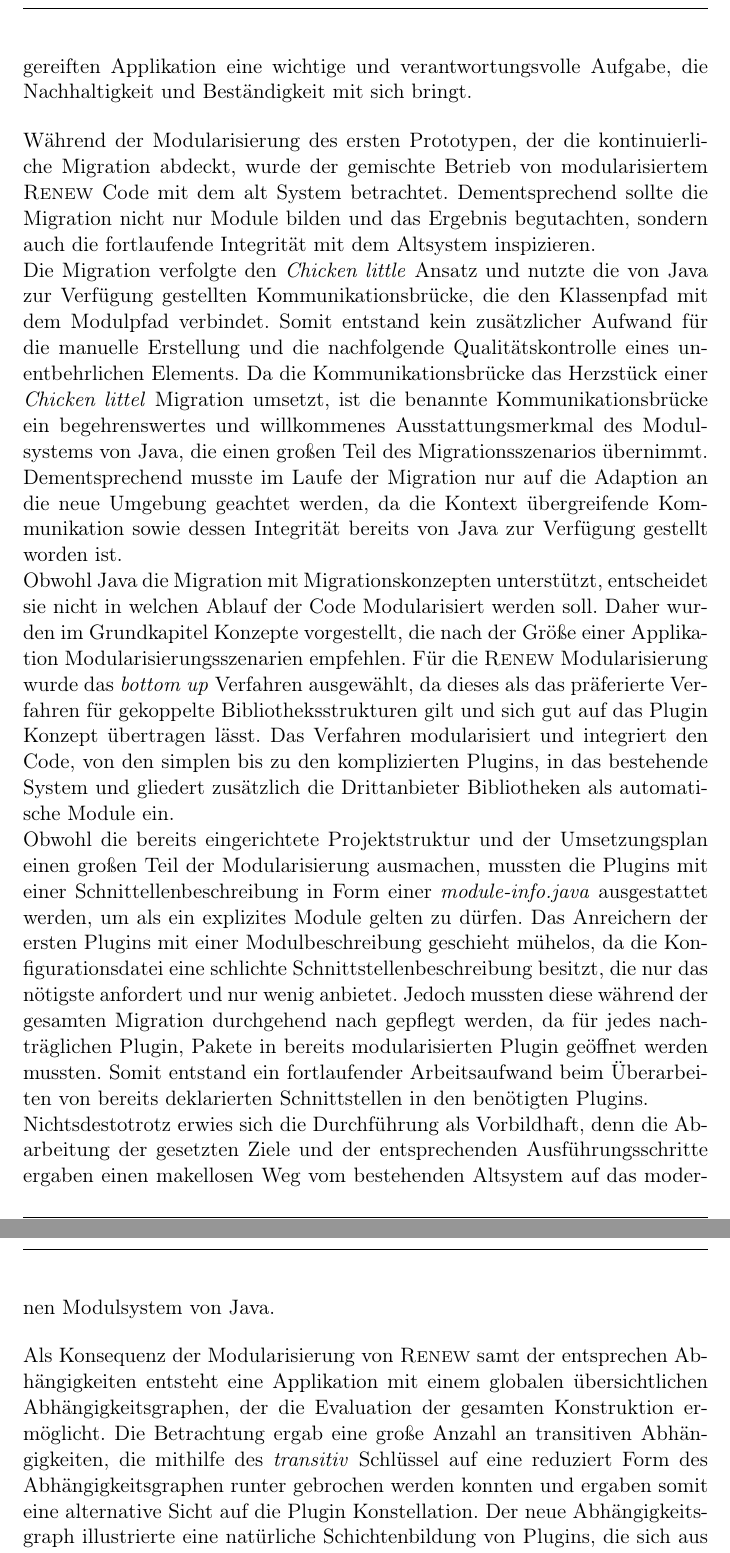
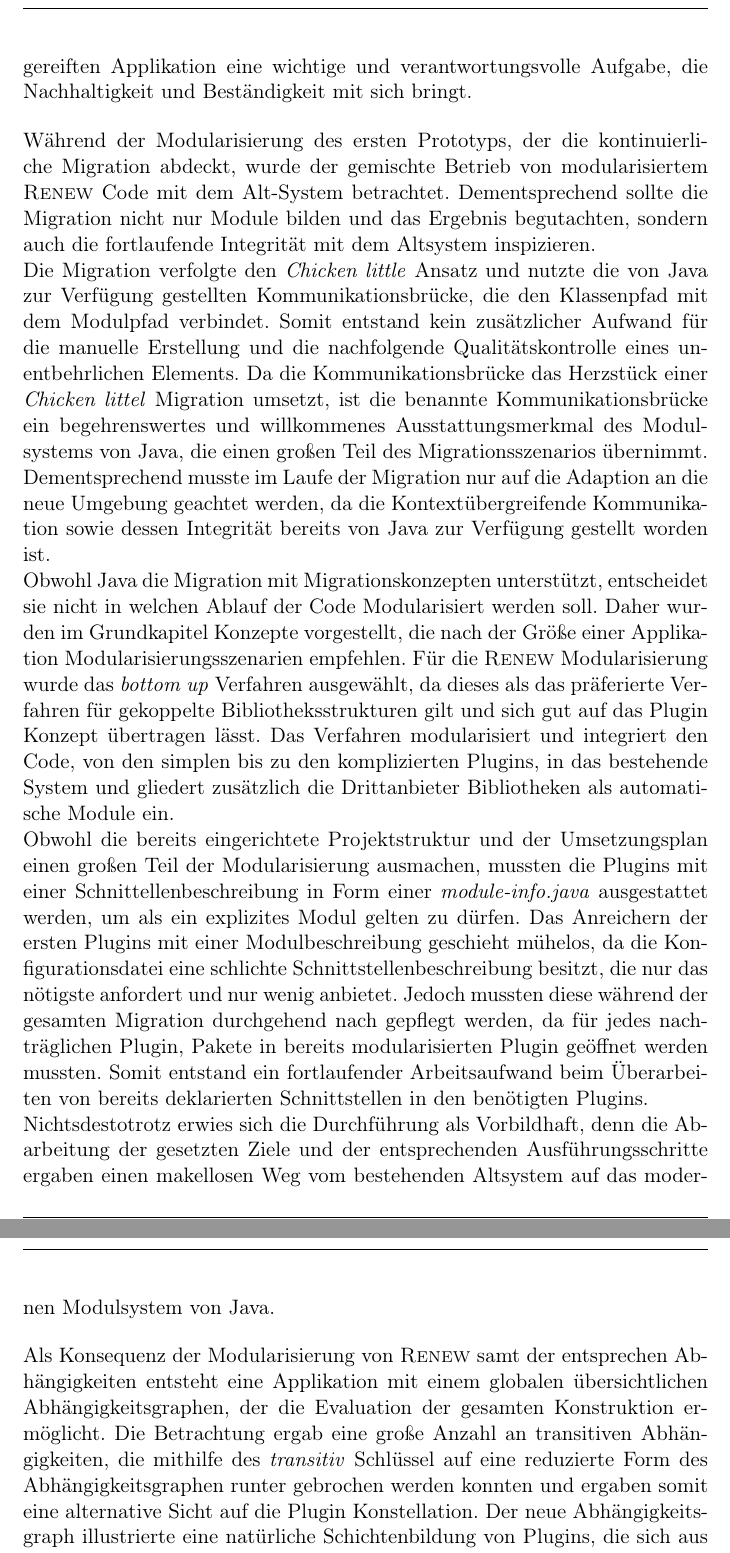
Before and after one commit to iFindY/bericht, a LaTeX thesis (Thesis.tex, which reads Schluss.tex): two parts of pages 103 and 104 of 114, joined at a grey line, cut so that both start at the same text. Compiled offline with pdfLaTeX.

Commit message:
Spelling

```diff
--- a/Schluss.tex
+++ b/Schluss.tex
@@ -5,13 +5,13 @@ Für den Ersatz der veralteten Projektorganisation des Quellcodes wird die gefor
 Der Aufwand für die Umstrukturierung war wie erwartet groß, denn die Modernisierung der internen Struktur eines Elements aus einem gekoppelten Verband diverse Folgen für die Zugriffe auf dessen Ressourcen und Funktionalität mit sich bringt. Demnach müssen alle Zugriffe auf das Plugin angepasst, die \textit{import} Angaben Plugin-Weit überarbeitet und die existierende Meta-Information angeglichen werden. In Folge dessen wurden Änderungen nötig, die Plugin-Übergreifend aufgelöst werden müssen und über den Rahmen des Plugins hinausgehen. Dies führt zu Unsicherheit, da Änderungen in mehre als hundert Klassen entstehen und die Konsistenz der kompletten Applikation in Frage stellt. \newline
 Im Endeffekt, ist die Umsetzung einer neuen Projektstruktur in einer ausgereiften Applikation eine wichtige und verantwortungsvolle Aufgabe, die  Nachhaltigkeit und Beständigkeit mit sich bringt.\bigbreak
 
-Während der Modularisierung des ersten Prototypen, der die kontinuierliche Migration abdeckt, wurde der gemischte Betrieb von modularisiertem \textsc{Renew} Code mit dem alt System betrachtet. Dementsprechend sollte die Migration nicht nur Module bilden und das Ergebnis begutachten, sondern auch die fortlaufende Integrität mit dem Altsystem inspizieren.\newline
-Die Migration verfolgte den \textit{Chicken little} Ansatz und nutzte die von Java zur Verfügung gestellten Kommunikationsbrücke, die den Klassenpfad mit dem Modulpfad verbindet. Somit entstand kein zusätzlicher Aufwand für die manuelle Erstellung und die nachfolgende Qualitätskontrolle eines unentbehrlichen Elements. Da die Kommunikationsbrücke das Herzstück einer \textit{Chicken littel} Migration umsetzt, ist die benannte Kommunikationsbrücke ein begehrenswertes und willkommenes Ausstattungsmerkmal des Modulsystems von Java, die einen großen Teil des Migrationsszenarios übernimmt. Dementsprechend musste im Laufe der Migration nur auf die Adaption an die neue Umgebung geachtet werden, da die Kontext übergreifende Kommunikation sowie dessen Integrität bereits von Java zur Verfügung gestellt worden ist. \newline
+Während der Modularisierung des ersten Prototyps, der die kontinuierliche Migration abdeckt, wurde der gemischte Betrieb von modularisiertem \textsc{Renew} Code mit dem Alt-System betrachtet. Dementsprechend sollte die Migration nicht nur Module bilden und das Ergebnis begutachten, sondern auch die fortlaufende Integrität mit dem Altsystem inspizieren.\newline
+Die Migration verfolgte den \textit{Chicken little} Ansatz und nutzte die von Java zur Verfügung gestellten Kommunikationsbrücke, die den Klassenpfad mit dem Modulpfad verbindet. Somit entstand kein zusätzlicher Aufwand für die manuelle Erstellung und die nachfolgende Qualitätskontrolle eines unentbehrlichen Elements. Da die Kommunikationsbrücke das Herzstück einer \textit{Chicken littel} Migration umsetzt, ist die benannte Kommunikationsbrücke ein begehrenswertes und willkommenes Ausstattungsmerkmal des Modulsystems von Java, die einen großen Teil des Migrationsszenarios übernimmt. Dementsprechend musste im Laufe der Migration nur auf die Adaption an die neue Umgebung geachtet werden, da die Kontextübergreifende Kommunikation sowie dessen Integrität bereits von Java zur Verfügung gestellt worden ist. \newline
 Obwohl Java die Migration mit Migrationskonzepten unterstützt, entscheidet sie nicht in welchen Ablauf der Code Modularisiert werden soll. Daher wurden im Grundkapitel Konzepte vorgestellt, die nach der Größe einer Applikation Modularisierungsszenarien empfehlen. Für die \textsc{Renew} Modularisierung wurde das \textit{bottom up} Verfahren ausgewählt, da dieses als das präferierte Verfahren für gekoppelte Bibliotheksstrukturen gilt und sich gut auf das Plugin Konzept übertragen lässt. Das Verfahren modularisiert und integriert den Code, von den simplen bis zu den komplizierten Plugins, in das bestehende System und gliedert zusätzlich die Drittanbieter Bibliotheken als automatische Module ein.\newline
-Obwohl die bereits eingerichtete Projektstruktur und der Umsetzungsplan einen großen Teil der Modularisierung ausmachen, mussten die Plugins mit einer Schnittellenbeschreibung in Form einer \textit{module-info.java} ausgestattet werden, um als ein explizites Module gelten zu dürfen. Das Anreichern der ersten Plugins mit einer Modulbeschreibung geschieht mühelos, da die Konfigurationsdatei eine schlichte Schnittstellenbeschreibung besitzt, die nur das nötigste anfordert und nur wenig anbietet. Jedoch mussten diese während der gesamten Migration durchgehend nach gepflegt werden, da für jedes nachträglichen Plugin, Pakete in bereits modularisierten Plugin geöffnet werden mussten. Somit entstand ein fortlaufender Arbeitsaufwand beim Überarbeiten von bereits deklarierten Schnittstellen in den benötigten Plugins.\newline
+Obwohl die bereits eingerichtete Projektstruktur und der Umsetzungsplan einen großen Teil der Modularisierung ausmachen, mussten die Plugins mit einer Schnittellenbeschreibung in Form einer \textit{module-info.java} ausgestattet werden, um als ein explizites Modul gelten zu dürfen. Das Anreichern der ersten Plugins mit einer Modulbeschreibung geschieht mühelos, da die Konfigurationsdatei eine schlichte Schnittstellenbeschreibung besitzt, die nur das nötigste anfordert und nur wenig anbietet. Jedoch mussten diese während der gesamten Migration durchgehend nach gepflegt werden, da für jedes nachträglichen Plugin, Pakete in bereits modularisierten Plugin geöffnet werden mussten. Somit entstand ein fortlaufender Arbeitsaufwand beim Überarbeiten von bereits deklarierten Schnittstellen in den benötigten Plugins.\newline
 Nichtsdestotrotz erwies sich die Durchführung als Vorbildhaft, denn die Abarbeitung der gesetzten Ziele und der entsprechenden Ausführungsschritte ergaben einen makellosen Weg vom bestehenden Altsystem auf das modernen Modulsystem von Java.\bigbreak
 
-Als Konsequenz der Modularisierung von \textsc{Renew} samt der entsprechen Abhängigkeiten entsteht eine Applikation mit einem globalen übersichtlichen Abhängigkeitsgraphen, der die Evaluation der gesamten Konstruktion ermöglicht. Die Betrachtung ergab eine große Anzahl an transitiven Abhängigkeiten, die mithilfe des \textit{transitiv} Schlüssel auf eine reduziert Form des Abhängigkeitsgraphen runter gebrochen werden konnten und ergaben somit eine alternative Sicht auf die Plugin Konstellation. Der neue Abhängigkeitsgraph illustrierte eine natürliche Schichtenbildung von Plugins, die sich aus grundlegend bis zu erweiterten Fähigkeiten zusammensetzen. Des Weiteren impliziert die transitive Deklaration der Abhängigkeiten ihre Delegation an Module die dieses Nutzen möchten. In der Konsequenz kann der gesamte Kontext eines Plugins auf Plugins, die dieses erweitern, weitergereicht werden. \newline
+Als Konsequenz der Modularisierung von \textsc{Renew} samt der entsprechen Abhängigkeiten entsteht eine Applikation mit einem globalen übersichtlichen Abhängigkeitsgraphen, der die Evaluation der gesamten Konstruktion ermöglicht. Die Betrachtung ergab eine große Anzahl an transitiven Abhängigkeiten, die mithilfe des \textit{transitiv} Schlüssel auf eine reduzierte Form des Abhängigkeitsgraphen runter gebrochen werden konnten und ergaben somit eine alternative Sicht auf die Plugin Konstellation. Der neue Abhängigkeitsgraph illustrierte eine natürliche Schichtenbildung von Plugins, die sich aus grundlegend bis zu erweiterten Fähigkeiten zusammensetzen. Des Weiteren impliziert die transitive Deklaration der Abhängigkeiten ihre Delegation an Module die dieses Nutzen möchten. In der Konsequenz kann der gesamte Kontext eines Plugins auf Plugins, die dieses erweitern, weitergereicht werden. \newline
 Angelwand an die \textsc{Renew} Applikation, ist die transitive Deklaration der Modulabhängigkeiten eine großartige Erweiterung der Plugin Architektur, denn ab diesen Zeitpunkt wird der Kontext der zu erweiternden Plugins an den aufbauenden Plugin \textit{automatisch} weitergereicht, ohne dass die aufbauenden Plugins sich um die globale Struktur und Abhängigkeitsverwaltung kümmern müssen. Dazu gehören die Plugin Grundlagen, Drittanbieter Bibliotheken sowie die entsprechende Versionierung. \newline
 
 
```
Also changed, not shown: Ausgangssituation.tex (+4 -4 lines), Prototyp_Renew.tex (+1 -1 lines), Schluss.tex (2 more changed lines), 1 other file.
